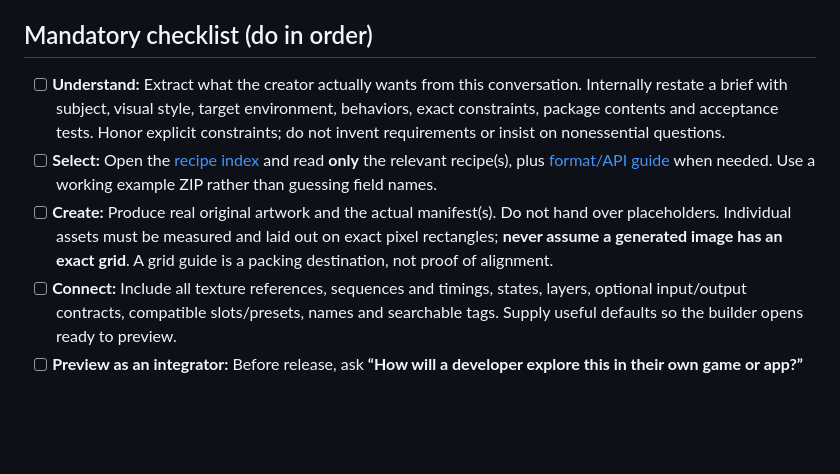
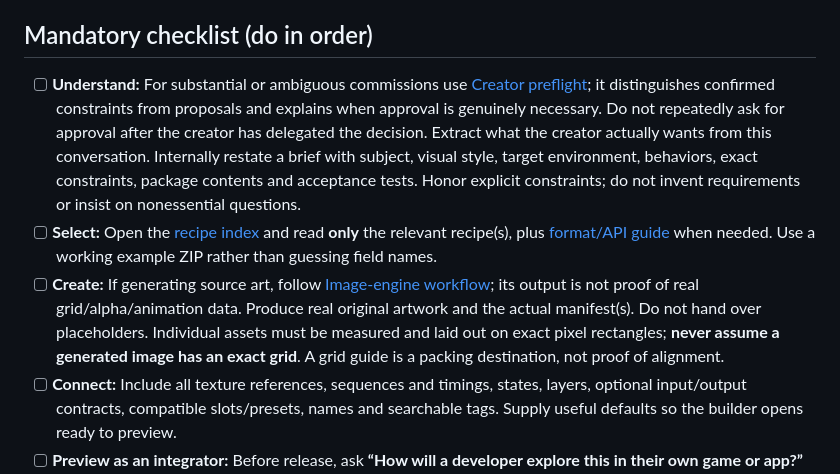
Before and after one commit to Superior-MI-Labs/Superior-MI-Icon-Atlas, a Markdown page: docs/ai/START-HERE.md, the part around the change. Rendered like a GitHub page; blank space fills up the shorter version.

Commit message:
Align published inventory and AI production guidance with current source of truth

```diff
--- a/docs/ai/START-HERE.md
+++ b/docs/ai/START-HERE.md
@@ -4,9 +4,9 @@
 
 ## Mandatory checklist (do in order)
 
-- [ ] **Understand:** Extract what the creator actually wants from this conversation. Internally restate a brief with subject, visual style, target environment, behaviors, exact constraints, package contents and acceptance tests. Honor explicit constraints; do not invent requirements or insist on nonessential questions.
+- [ ] **Understand:** For substantial or ambiguous commissions use [Creator preflight](CREATOR-PREFLIGHT.md); it distinguishes confirmed constraints from proposals and explains when approval is genuinely necessary. Do not repeatedly ask for approval after the creator has delegated the decision. Extract what the creator actually wants from this conversation. Internally restate a brief with subject, visual style, target environment, behaviors, exact constraints, package contents and acceptance tests. Honor explicit constraints; do not invent requirements or insist on nonessential questions.
 - [ ] **Select:** Open the [recipe index](INDEX.md) and read **only** the relevant recipe(s), plus [format/API guide](FORMAT-API.md) when needed. Use a working example ZIP rather than guessing field names.
-- [ ] **Create:** Produce real original artwork and the actual manifest(s). Do not hand over placeholders. Individual assets must be measured and laid out on exact pixel rectangles; **never assume a generated image has an exact grid**. A grid guide is a packing destination, not proof of alignment.
+- [ ] **Create:** If generating source art, follow [Image-engine workflow](IMAGE-ENGINE-WORKFLOW.md); its output is not proof of real grid/alpha/animation data. Produce real original artwork and the actual manifest(s). Do not hand over placeholders. Individual assets must be measured and laid out on exact pixel rectangles; **never assume a generated image has an exact grid**. A grid guide is a packing destination, not proof of alignment.
 - [ ] **Connect:** Include all texture references, sequences and timings, states, layers, optional input/output contracts, compatible slots/presets, names and searchable tags. Supply useful defaults so the builder opens ready to preview.
 - [ ] **Preview as an integrator:** Before release, ask **“How will a developer explore this in their own game or app?”** Every configurable asset must expose its meaningful inputs and state choices in the current Builder, with a visible default, readable value and actual visual feedback. For hearts/pips, try 1, 4 and 20 capacity and both a single row and wrapped rows; for bars, scrub the full range; for controls, test on/off, hover/pressed/disabled; for animations, scrub/play frames. If the existing manifest/host cannot express a requested control, disclose the limitation rather than creating decorative fake UI. **Import the final ZIP** and use that exact artifact for preview and test evidence.
 - [ ] **Validate:** Run [release checklist](RELEASE-CHECKLIST.md), fix failures, inspect every image crop and animation/preset visually. Create and **run** at least one creator-specific declarative acceptance test (`smi-ai-acceptance/1`) with assertions grounded in the request. Never fabricate a run or claim visual inspection without seeing the images.
```
